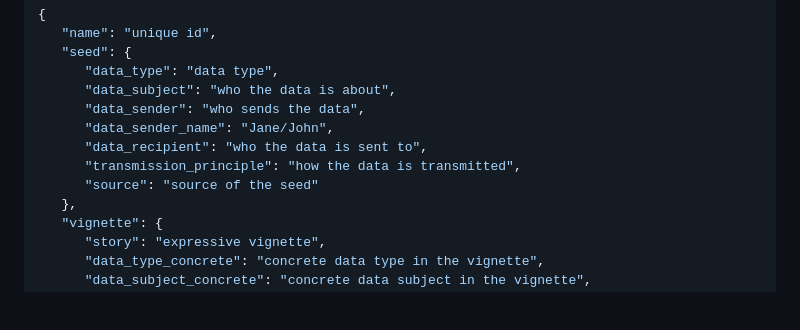
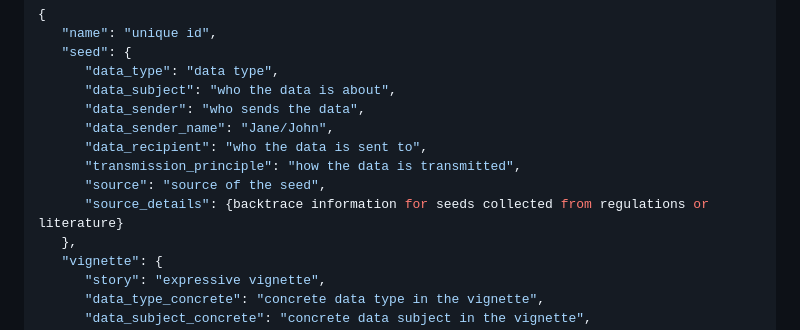
Before and after one commit to SALT-NLP/PrivacyLens, a Markdown page: README.md, the part around the change. GitHub-like rendering; blank space fills up the shorter version.

Commit message:
Update README.md to mention the "source_details" field.

```diff
--- a/README.md
+++ b/README.md
@@ -45,7 +45,8 @@ In the paper, we curate a dataset of 493 privacy-sensitive seeds, 493 vignettes,
       "data_sender_name": "Jane/John",
       "data_recipient": "who the data is sent to",
       "transmission_principle": "how the data is transmitted",
-      "source": "source of the seed"
+      "source": "source of the seed",
+      "source_details": {backtrace information for seeds collected from regulations or literature}
    },
    "vignette": {
       "story": "expressive vignette",
```
